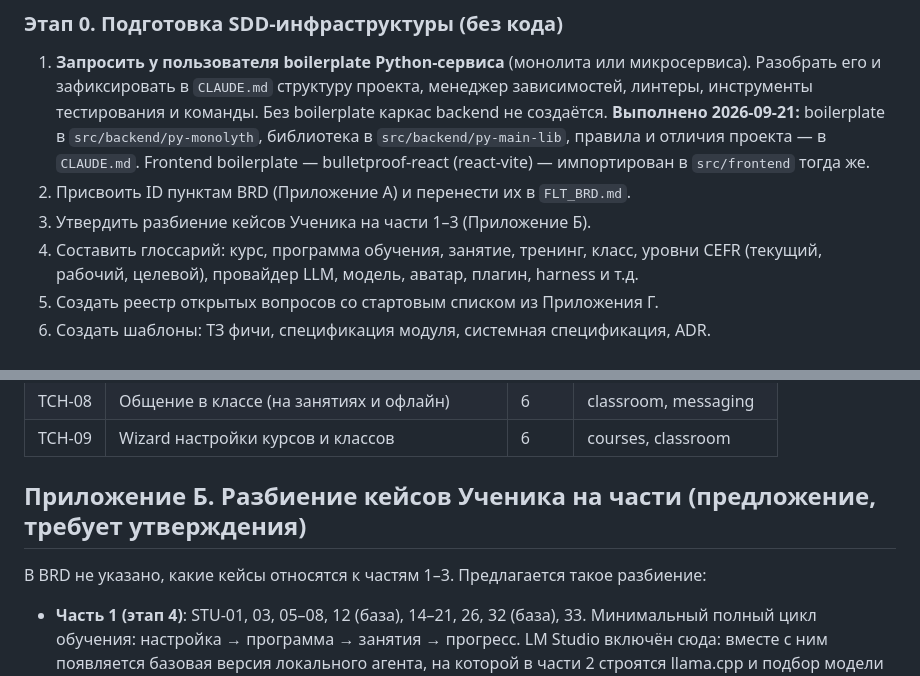
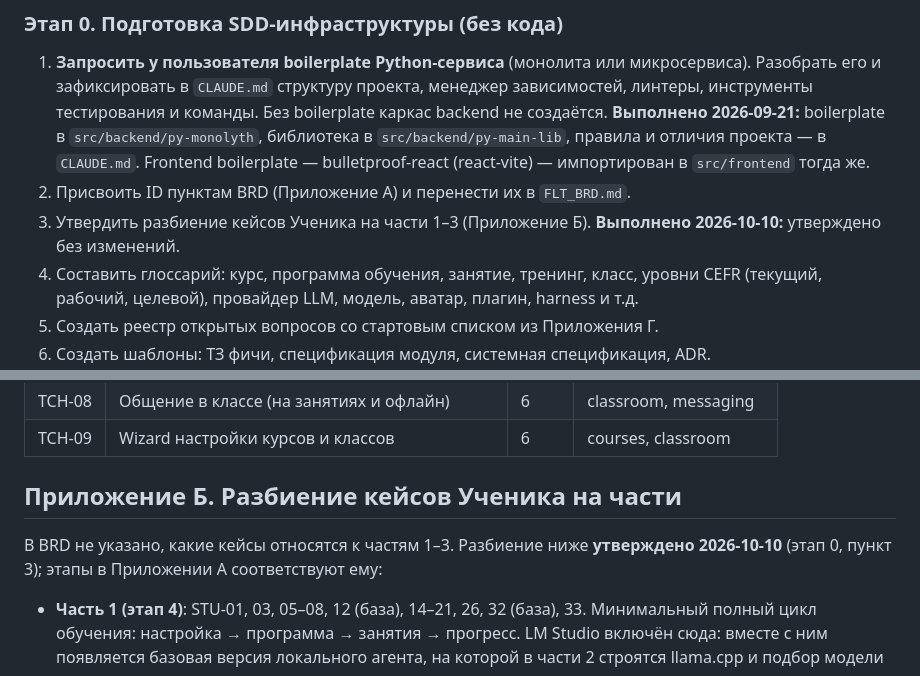
Before and after one commit to alextaralexander/flt, a Markdown page: Analytics/BRD/SDD_plan.md, 2 parts joined by grey strips. Drawn GitHub-style.

Commit message:
docs(sdd): approve split of student cases into parts 1-3 (stage 0, item 3)
Appendix B of SDD_plan.md is no longer a proposal: the split of STU-* items
into parts 1-3 (stages 4, 5, 7) is approved as is on 2026-10-10.

Co-Authored-By: Claude Fable 5.1 <noreply@anthropic.com>

```diff
--- a/Analytics/BRD/SDD_plan.md
+++ b/Analytics/BRD/SDD_plan.md
@@ -88,7 +88,7 @@
 
 1. **Запросить у пользователя boilerplate Python-сервиса** (монолита или микросервиса). Разобрать его и зафиксировать в `CLAUDE.md` структуру проекта, менеджер зависимостей, линтеры, инструменты тестирования и команды. Без boilerplate каркас backend не создаётся. **Выполнено 2026-09-21:** boilerplate в `src/backend/py-monolyth`, библиотека в `src/backend/py-main-lib`, правила и отличия проекта — в `CLAUDE.md`. Frontend boilerplate — bulletproof-react (react-vite) — импортирован в `src/frontend` тогда же.
 2. Присвоить ID пунктам BRD (Приложение А) и перенести их в `FLT_BRD.md`.
-3. Утвердить разбиение кейсов Ученика на части 1–3 (Приложение Б).
+3. Утвердить разбиение кейсов Ученика на части 1–3 (Приложение Б). **Выполнено 2026-10-10:** утверждено без изменений.
 4. Составить глоссарий: курс, программа обучения, занятие, тренинг, класс, уровни CEFR (текущий, рабочий, целевой), провайдер LLM, модель, аватар, плагин, harness и т.д.
 5. Создать реестр открытых вопросов со стартовым списком из Приложения Г.
 6. Создать шаблоны: ТЗ фичи, спецификация модуля, системная спецификация, ADR.
@@ -397,9 +397,9 @@
 | TCH-08 | Общение в классе (на занятиях и офлайн) | 6 | classroom, messaging |
 | TCH-09 | Wizard настройки курсов и классов | 6 | courses, classroom |
 
-## Приложение Б. Разбиение кейсов Ученика на части (предложение, требует утверждения)
+## Приложение Б. Разбиение кейсов Ученика на части
 
-В BRD не указано, какие кейсы относятся к частям 1–3. Предлагается такое разбиение:
+В BRD не указано, какие кейсы относятся к частям 1–3. Разбиение ниже **утверждено 2026-10-10** (этап 0, пункт 3); этапы в Приложении А соответствуют ему:
 
 - **Часть 1 (этап 4)**: STU-01, 03, 05–08, 12 (база), 14–21, 26, 32 (база), 33. Минимальный полный цикл обучения: настройка → программа → занятия → прогресс. LM Studio включён сюда: вместе с ним появляется базовая версия локального агента, на которой в части 2 строятся llama.cpp и подбор модели под железо.
 - **Часть 2 (этап 5)**: STU-02, 03 (расширение), 04, 09–11, 12 (расширение), 13, 22–24, 27–29, 32 (расширение), 34. Аватар (STU-29) обязательно входит сюда, так как на нём основан TCH-04 этапа 6.
```
